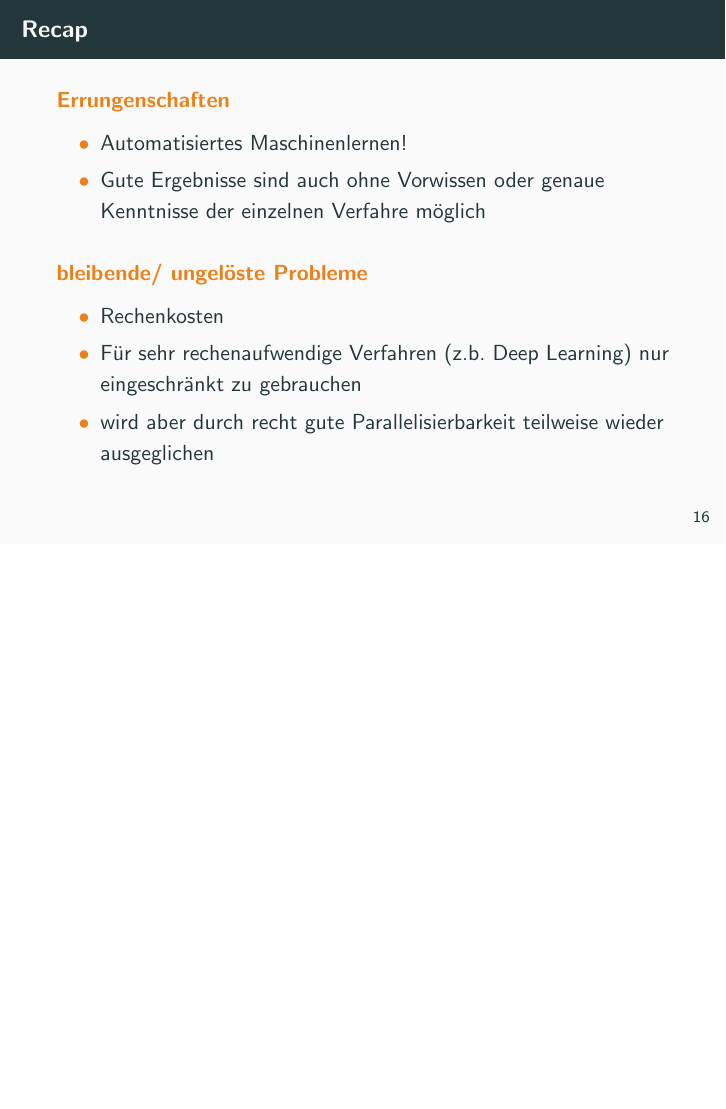
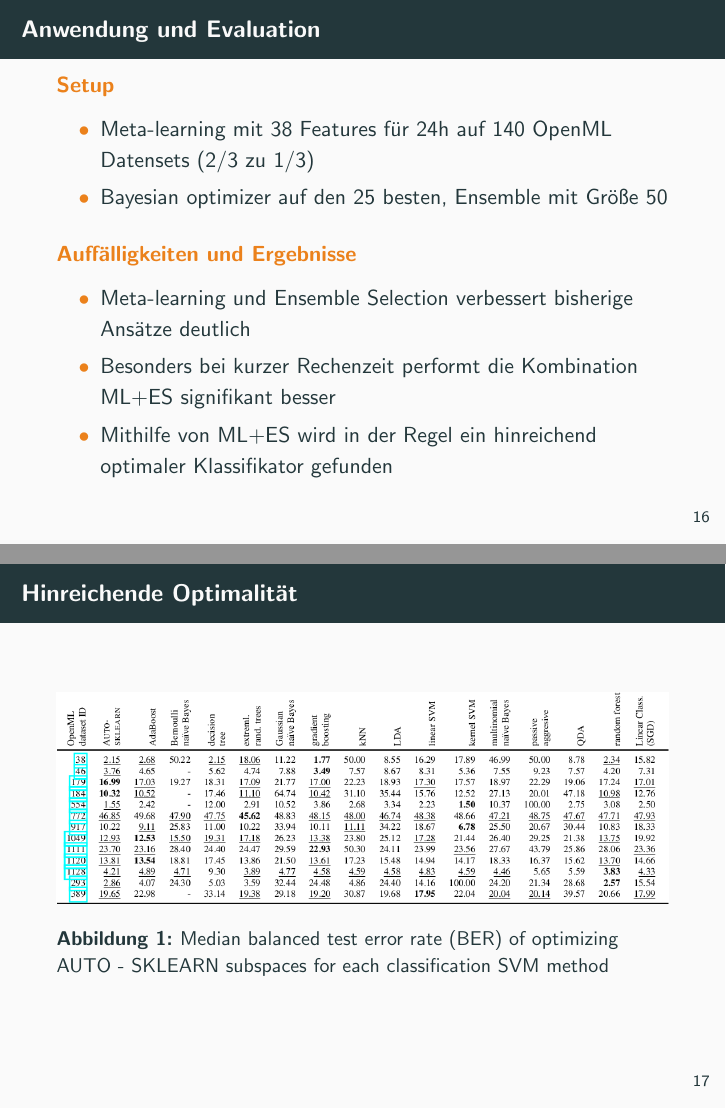
Before and after one commit to Slothologist/Presentation, LaTeX slides (snakeoil_presentation.tex): page 33 of 36 before the commit and pages 32 and 33 of 39 after it, the two joined at a grey line, the shorter picture padded with empty space. The pictures show the PDF file snakeoil_presentation.pdf that the author committed with the source.

Commit message:
added pic und improved ergebnis-chapter

```diff
--- a/snakeoil_presentation.tex
+++ b/snakeoil_presentation.tex
@@ -202,7 +202,32 @@
 	\end{frame}
 
 
-	\section{Anwendung und Ergebnisse}%%%%%%%%%%%%%%%%%%%%%%%%%%%%%%%%%%%%%%%%
+	\section{Anwendung und Ergebnisse}%%%%%%%%%%%%%%%%%%%%%%%%%%%%%%%%%%%%%%%
+
+	\begin{frame}{Anwendung und Evaluation}
+		\begin{alertblock}{Setup}
+			\begin{itemize}
+				\item Meta-learning mit 38 Features für 24h auf 140 OpenML Datensets (2/3 zu 1/3)
+				\item Bayesian optimizer auf den 25 besten, Ensemble mit Größe 50
+			\end{itemize}
+		\end{alertblock}
+		\pause
+		\begin{alertblock}{Auffälligkeiten und Ergebnisse}
+			\begin{itemize}
+				\item Meta-learning und Ensemble Selection verbessert bisherige Ansätze deutlich
+				\item Besonders bei kurzer Rechenzeit performt die Kombination ML+ES signifikant besser
+				\item Mithilfe von ML+ES wird in der Regel ein hinreichend optimaler Klassifikator gefunden
+			\end{itemize}
+		\end{alertblock}
+	\end{frame}
+
+	\begin{frame}{Hinreichende Optimalität}
+		\begin{figure}[ht]
+			\centering
+			\includegraphics[width=\linewidth]{Bilder/HinreichendeOptimalitaet}
+			\caption{Median balanced test error rate (BER) of optimizing AUTO - SKLEARN subspaces for each classification SVM method}
+		\end{figure}
+	\end{frame}
 
 	\begin{frame}{Recap}
 		\begin{alertblock}{Errungenschaften}
```
Also changed, not shown: Bilder/HinreichendeOptimalitaet.png (added), snakeoil_presentation.pdf, snakeoil_presentation.tex (2 more changed lines).
